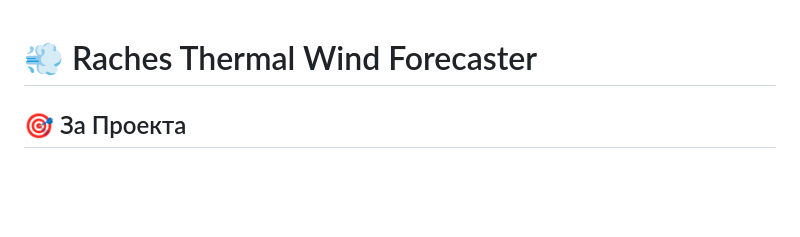
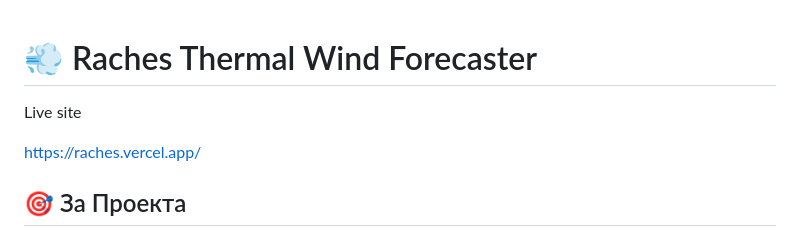
Before and after one commit to venicata/raches, a Markdown page: README.md, the part around the change. GitHub-like rendering; blank space fills up the shorter version.

```diff
--- a/README.md
+++ b/README.md
@@ -1,4 +1,8 @@
 # 💨 Raches Thermal Wind Forecaster
+
+Live site
+
+https://raches.vercel.app/
 
 ## 🎯 За Проекта
 
```
